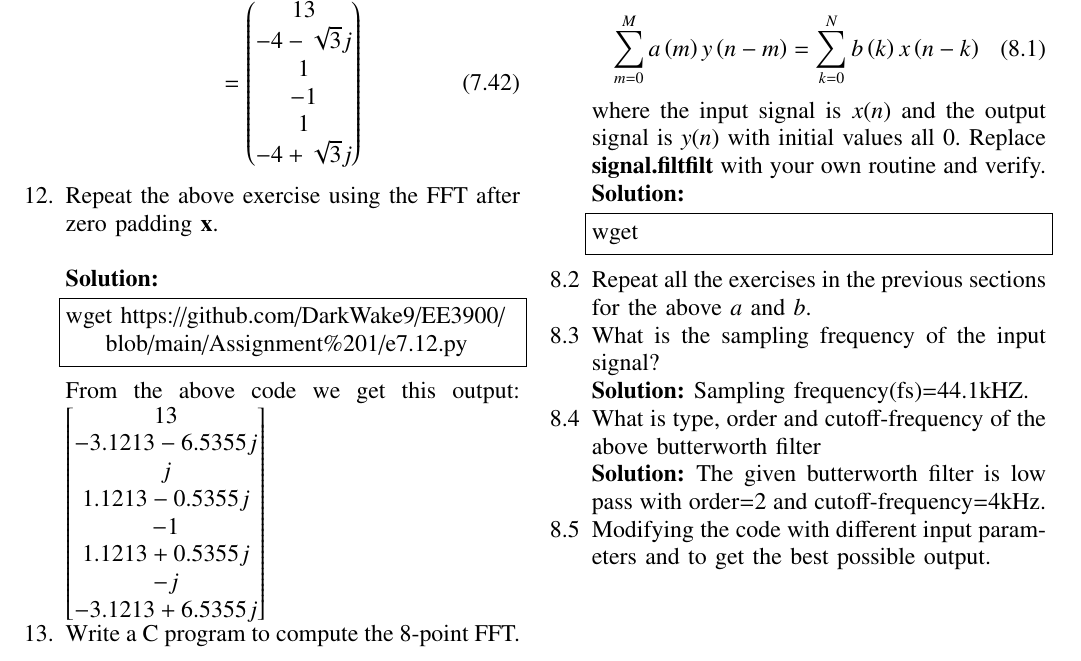
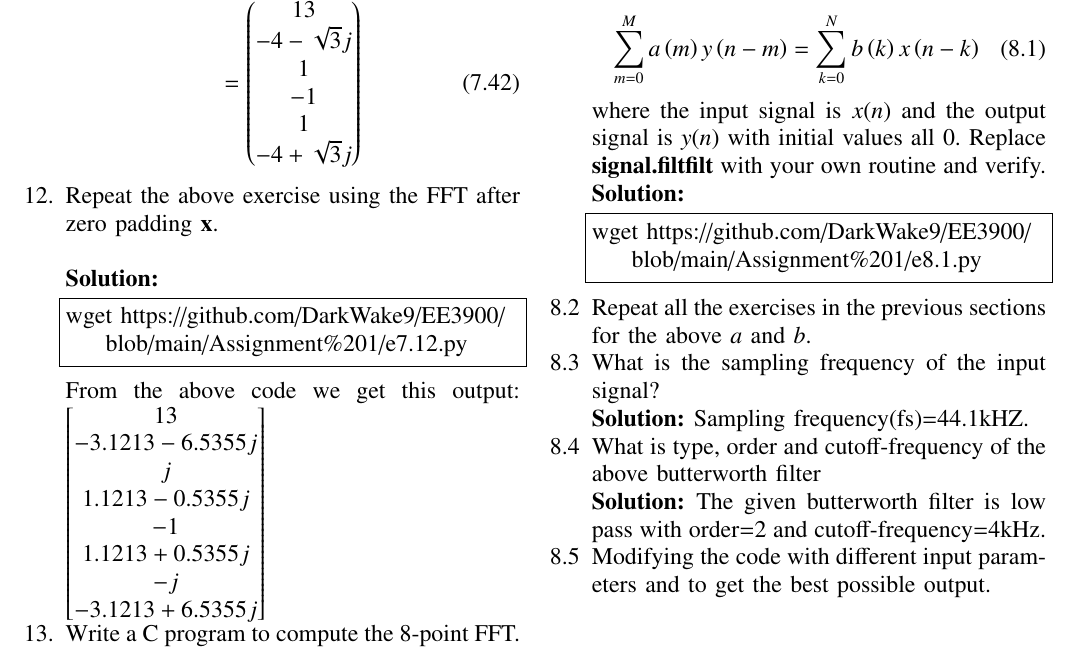
Before and after one commit to DarkWake9/EE3900, a LaTeX problem sheet (Assignment 1/filter/main.tex): part of page 10 of 10, cut so that both start at the same text. Compiled offline with pdfLaTeX.

Commit message:
23052022 - 02.54 - Q7, Q8 UPDATED

```diff
--- a/Assignment 1/filter/main.tex
+++ b/Assignment 1/filter/main.tex
@@ -1245,7 +1245,7 @@ where the input signal is $x(n)$ and the output signal is $y(n)$ with initial va
 \textbf{signal.filtfilt} with your own routine and verify.\\
 \solution
 \begin{lstlisting}
-wget
+wget	https://github.com/DarkWake9/EE3900/blob/main/Assignment%201/e8.1.py
 \end{lstlisting}
 \item Repeat all the exercises in the previous sections for the above $a$ and $b$.
 \item What is the sampling frequency of the input signal?
```
Also changed, not shown: Assignment 1/filter/main.pdf, 2 other files.
